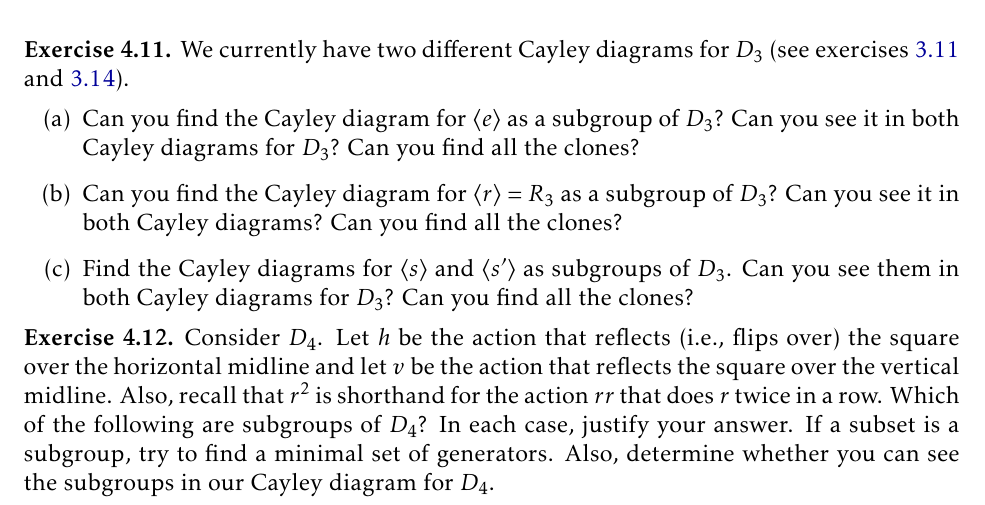
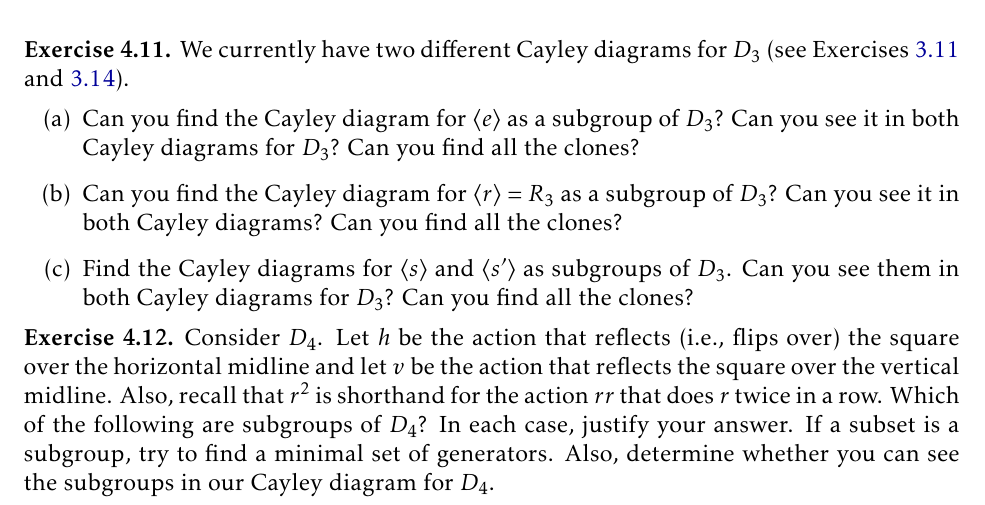
Before and after one commit to dcernst/IBL-AbstractAlgebra, a LaTeX book (IBL-AbstractAlgebra.tex, which reads IntroSubgroupsIsomorphisms.tex): part of page 27 of 32, cut so that both start at the same text. Compiled offline with pdfLaTeX.

Commit message:
Fixed minor typo

```diff
--- a/IntroSubgroupsIsomorphisms.tex
+++ b/IntroSubgroupsIsomorphisms.tex
@@ -95,7 +95,7 @@ Consider $\Spin_{1\times 2}$.
 One of the benefits of Cayley diagrams is that they are useful for visualizing subgroups.  However, recall that if we change our set of generators, we might get a very different looking Cayley diagram.  The upshot of this is that we may be able to see a subgroup in one Cayley diagram for a given group, but not be able to see it in a Cayley diagram with a different set of arrows.
 
 \begin{exercise}
-We currently have two different Cayley diagrams for $D_3$ (see exercises \ref{exer:introducing_D3} and \ref{exer:alternate_D3}).
+We currently have two different Cayley diagrams for $D_3$ (see Exercises \ref{exer:introducing_D3} and \ref{exer:alternate_D3}).
 \begin{enumerate}[label=\rm{(\alph*)}]
 \item Can you find the Cayley diagram for $\langle e\rangle$ as a subgroup of $D_3$?  Can you see it in both Cayley diagrams for $D_3$?  Can you find all the clones?
 \item Can you find the Cayley diagram for $\langle r\rangle =R_3$ as a subgroup of $D_3$?  Can you see it in both Cayley diagrams?  Can you find all the clones?
```
